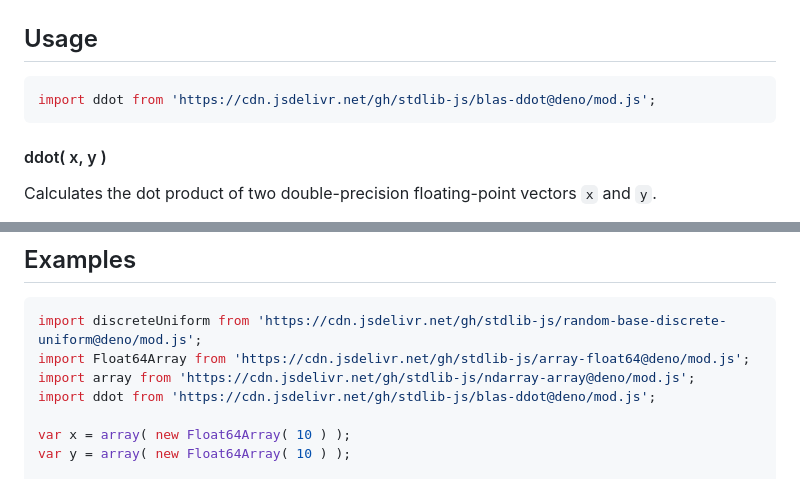
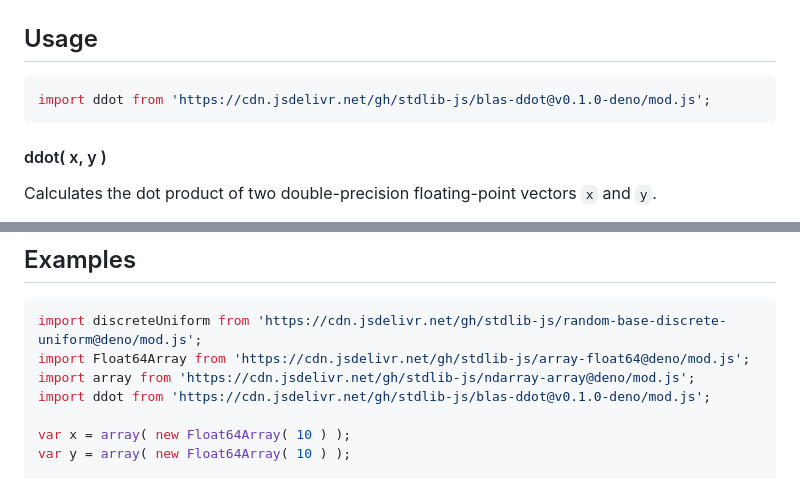
Before and after one commit to stdlib-js/blas-ddot, a Markdown page: README.md, 2 parts joined by grey strips. GitHub-like rendering.

Commit message:
Update README.md for Deno bundle v0.1.0

````diff
--- a/README.md
+++ b/README.md
@@ -63,7 +63,7 @@ The [dot product][dot-product] (or scalar product) is defined as
 ## Usage
 
 ```javascript
-import ddot from 'https://cdn.jsdelivr.net/gh/stdlib-js/blas-ddot@deno/mod.js';
+import ddot from 'https://cdn.jsdelivr.net/gh/stdlib-js/blas-ddot@v0.1.0-deno/mod.js';
 ```
 
 #### ddot( x, y )
@@ -123,7 +123,7 @@ var z = ddot( x, y );
 import discreteUniform from 'https://cdn.jsdelivr.net/gh/stdlib-js/random-base-discrete-uniform@deno/mod.js';
 import Float64Array from 'https://cdn.jsdelivr.net/gh/stdlib-js/array-float64@deno/mod.js';
 import array from 'https://cdn.jsdelivr.net/gh/stdlib-js/ndarray-array@deno/mod.js';
-import ddot from 'https://cdn.jsdelivr.net/gh/stdlib-js/blas-ddot@deno/mod.js';
+import ddot from 'https://cdn.jsdelivr.net/gh/stdlib-js/blas-ddot@v0.1.0-deno/mod.js';
 
 var x = array( new Float64Array( 10 ) );
 var y = array( new Float64Array( 10 ) );
````
